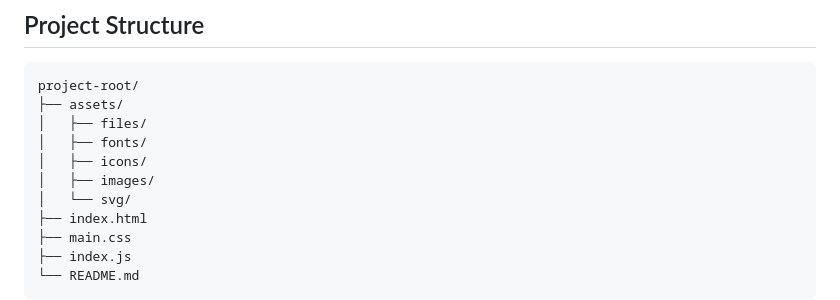
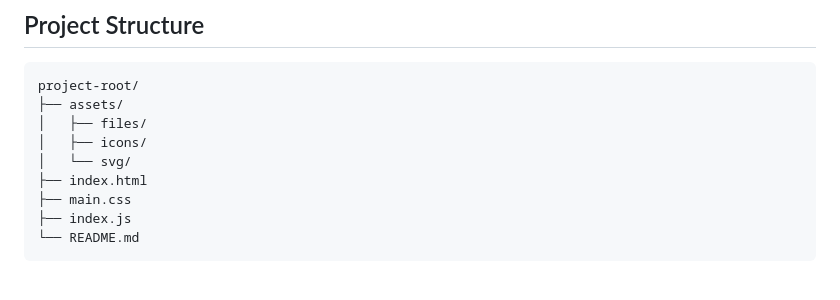
Before and after one commit to Phil7541/Card, a Markdown page: README.md, the part around the change. GitHub-like rendering; blank space fills up the shorter version.

Commit message:
Update project structure in README
Removed 'fonts' and 'images' directories from project structure.

```diff
--- a/README.md
+++ b/README.md
@@ -78,9 +78,7 @@ python -m http.server
 project-root/
 ├── assets/
 │   ├── files/
-│   ├── fonts/
 │   ├── icons/
-│   ├── images/
 │   └── svg/
 ├── index.html
 ├── main.css
```
